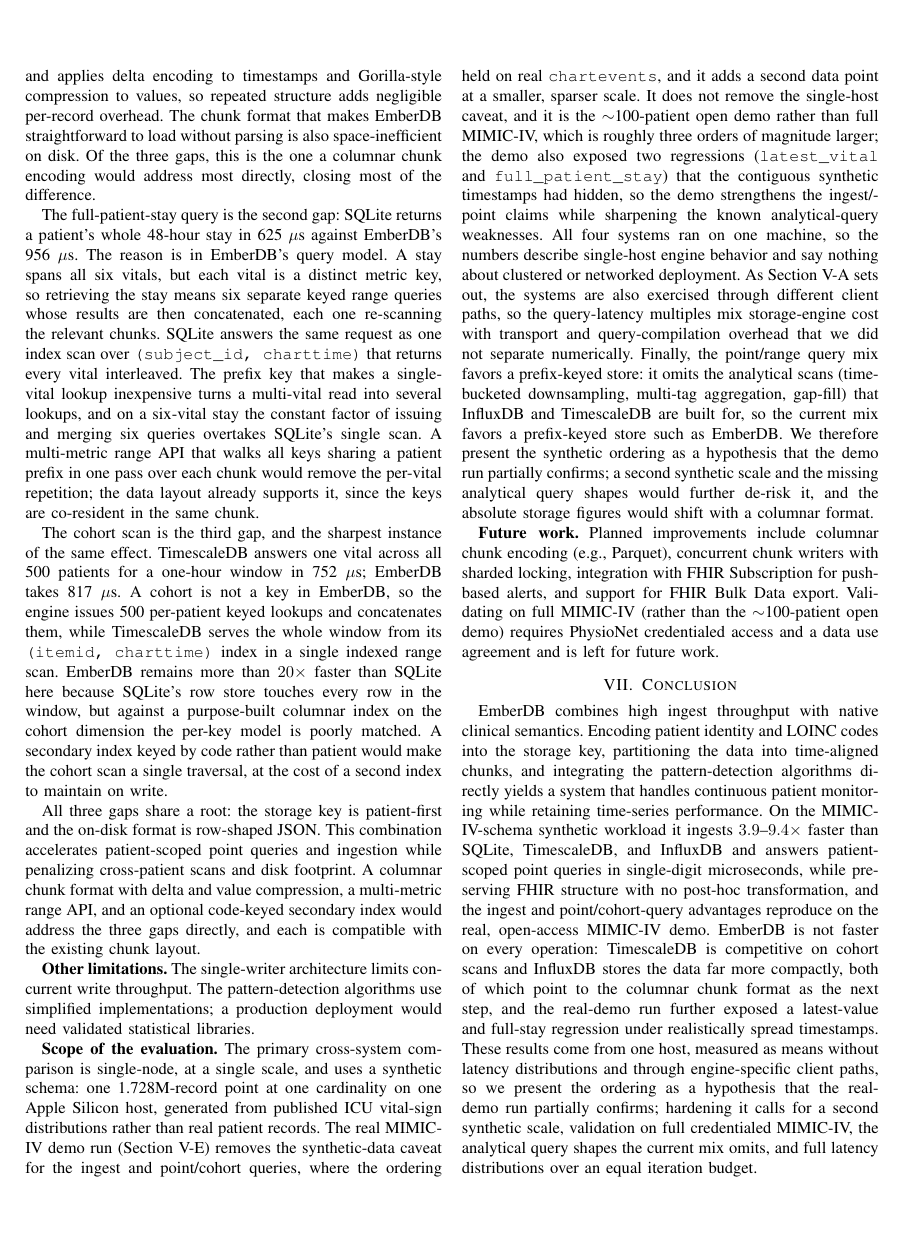
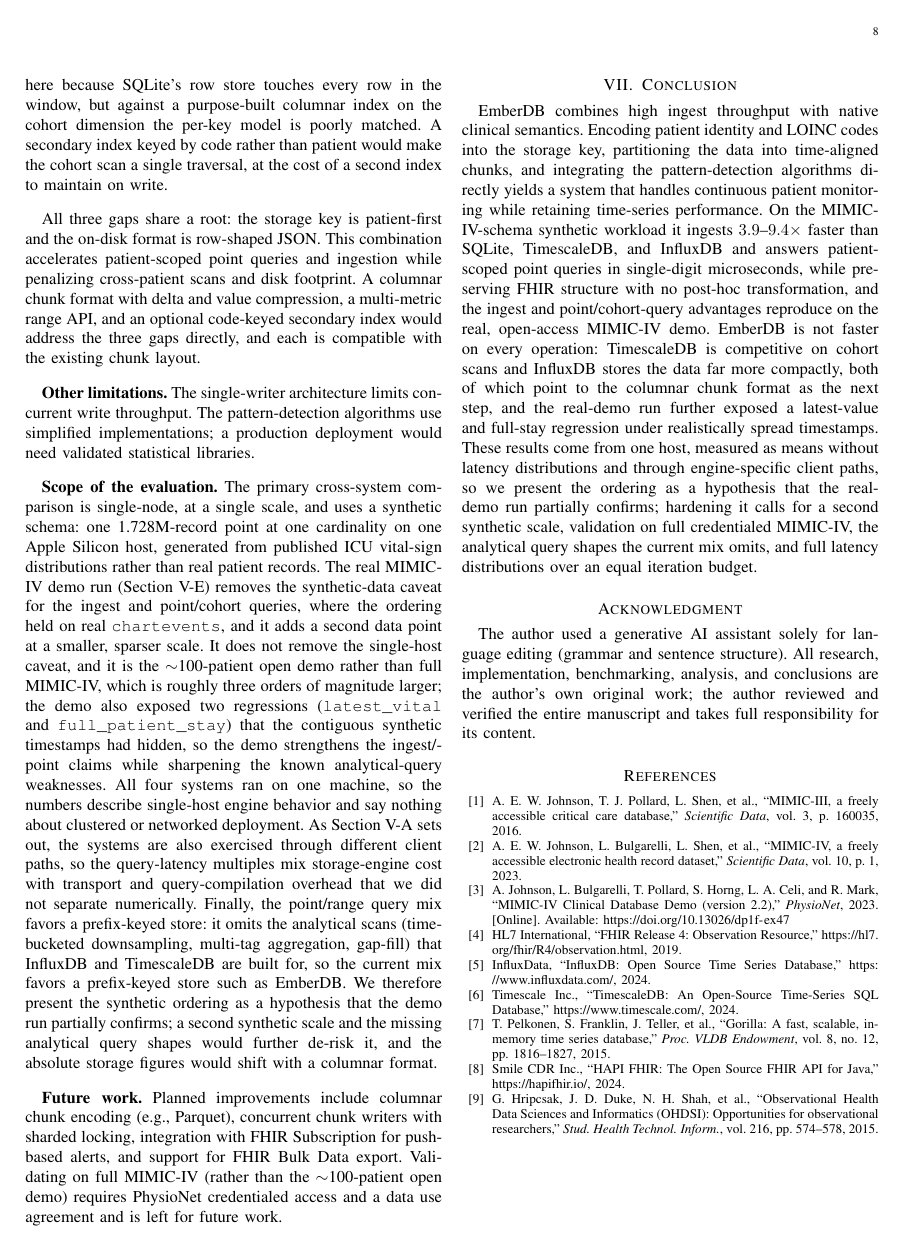
Before and after one commit to AbhinavMir/emberdb, a LaTeX paper (paper.tex): page 8 of 9 before the commit and page 8 of 8 after it. Compiled offline with pdfLaTeX.

Commit message:
paper: IEEE J-BHI journal format + AI-use disclosure (acknowledgments)

```diff
--- a/paper.tex
+++ b/paper.tex
@@ -1,4 +1,4 @@
-\documentclass[conference]{IEEEtran}
+\documentclass[journal]{IEEEtran}
 \usepackage{cite}
 \usepackage{amsmath,amssymb,amsfonts}
 \usepackage{graphicx}
@@ -401,6 +401,10 @@ EmberDB combines high ingest throughput with native clinical semantics. Encoding
 On the MIMIC-IV-schema synthetic workload it ingests $3.9$--$9.4\times$ faster than SQLite, TimescaleDB, and InfluxDB and answers patient-scoped point queries in single-digit microseconds, while preserving FHIR structure with no post-hoc transformation, and the ingest and point/cohort-query advantages reproduce on the real, open-access MIMIC-IV demo. EmberDB is not faster on every operation: TimescaleDB is competitive on cohort scans and InfluxDB stores the data far more compactly, both of which point to the columnar chunk format as the next step, and the real-demo run further exposed a latest-value and full-stay regression under realistically spread timestamps. These results come from one host, measured as means without latency distributions and through engine-specific client paths, so we present the ordering as a hypothesis that the real-demo run partially confirms; hardening it calls for a second synthetic scale, validation on full credentialed MIMIC-IV, the analytical query shapes the current mix omits, and full latency distributions over an equal iteration budget.
 
 %---------------------------------------------------------------------
+\section*{Acknowledgment}
+The author used a generative AI assistant solely for language editing (grammar and sentence structure). All research, implementation, benchmarking, analysis, and conclusions are the author's own original work; the author reviewed and verified the entire manuscript and takes full responsibility for its content.
+
+%---------------------------------------------------------------------
 \begin{thebibliography}{10}
 
 \bibitem{johnson2016mimic}
```
Also changed, not shown: paper.pdf.
